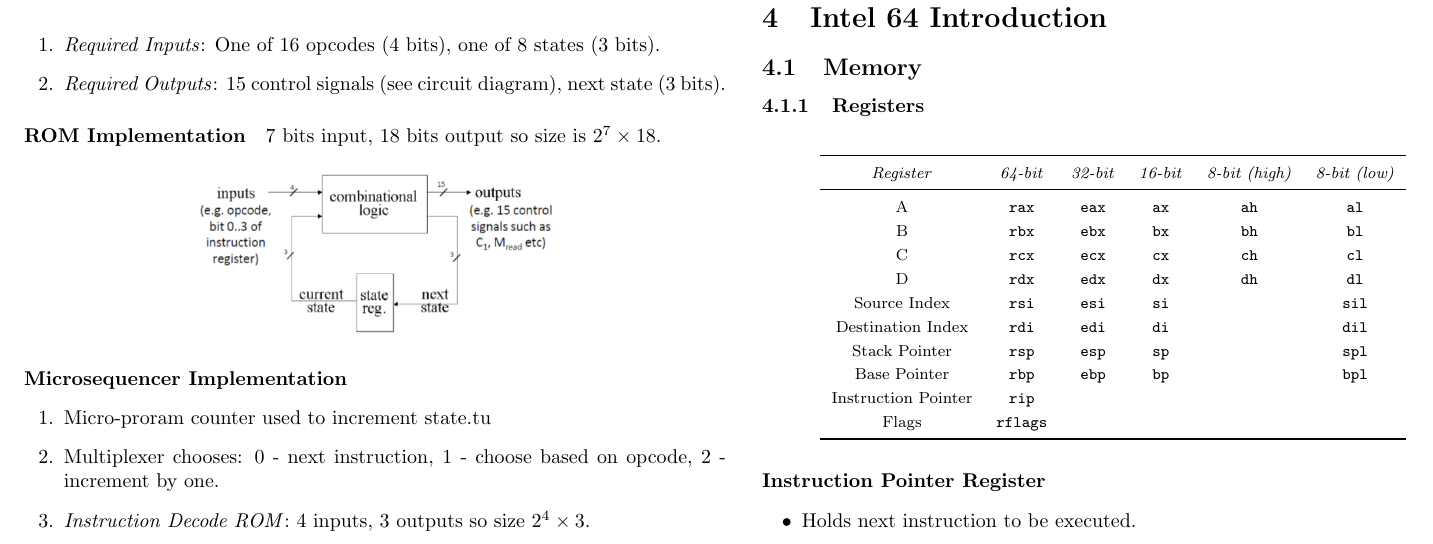
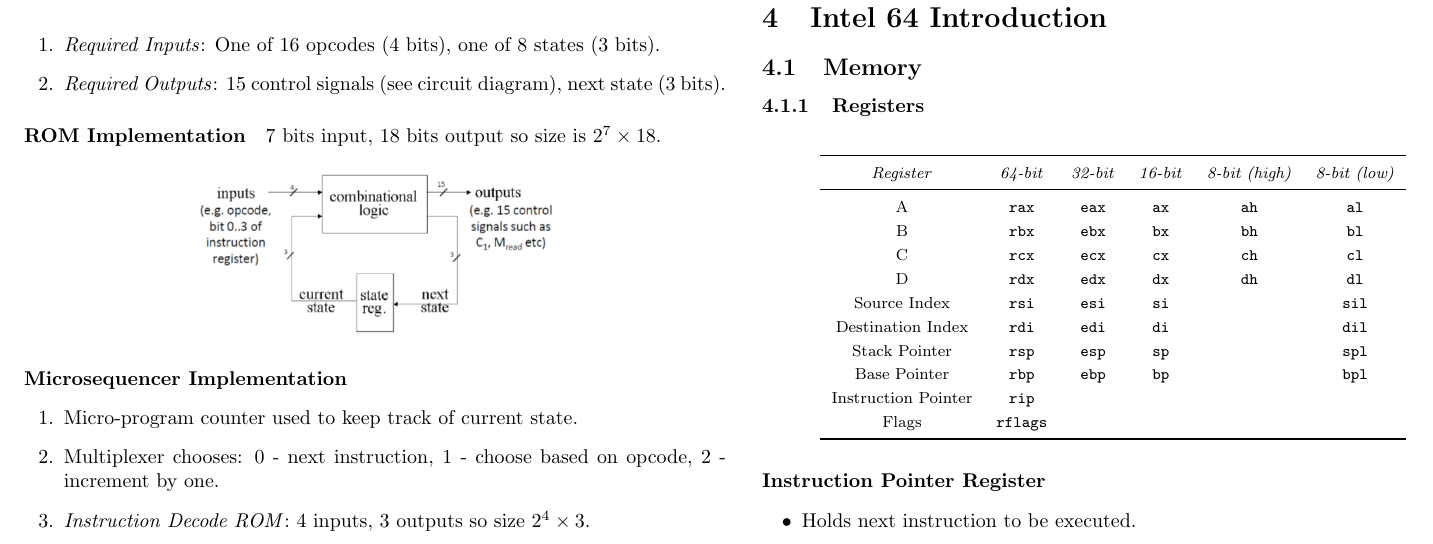
Before and after one commit to jordanspooner/ic-first-year-notes, a LaTeX document (113.tex): part of page 6 of 10, cut so that both start at the same text. Compiled offline with pdfLaTeX.

Commit message:
Corrected MPC use

```diff
--- a/113.tex
+++ b/113.tex
@@ -563,7 +563,7 @@
 
 \paragraph{Microsequencer Implementation}
 \begin{enumerate}
-\item Micro-proram counter used to increment state.tu
+\item Micro-program counter used to keep track of current state.
 \item Multiplexer chooses: 0 - next instruction, 1 - choose based on opcode,
 2 - increment by one.
 \item \emph{Instruction Decode ROM}: 4 inputs, 3 outputs so size $2^{4}\times3$.
```
